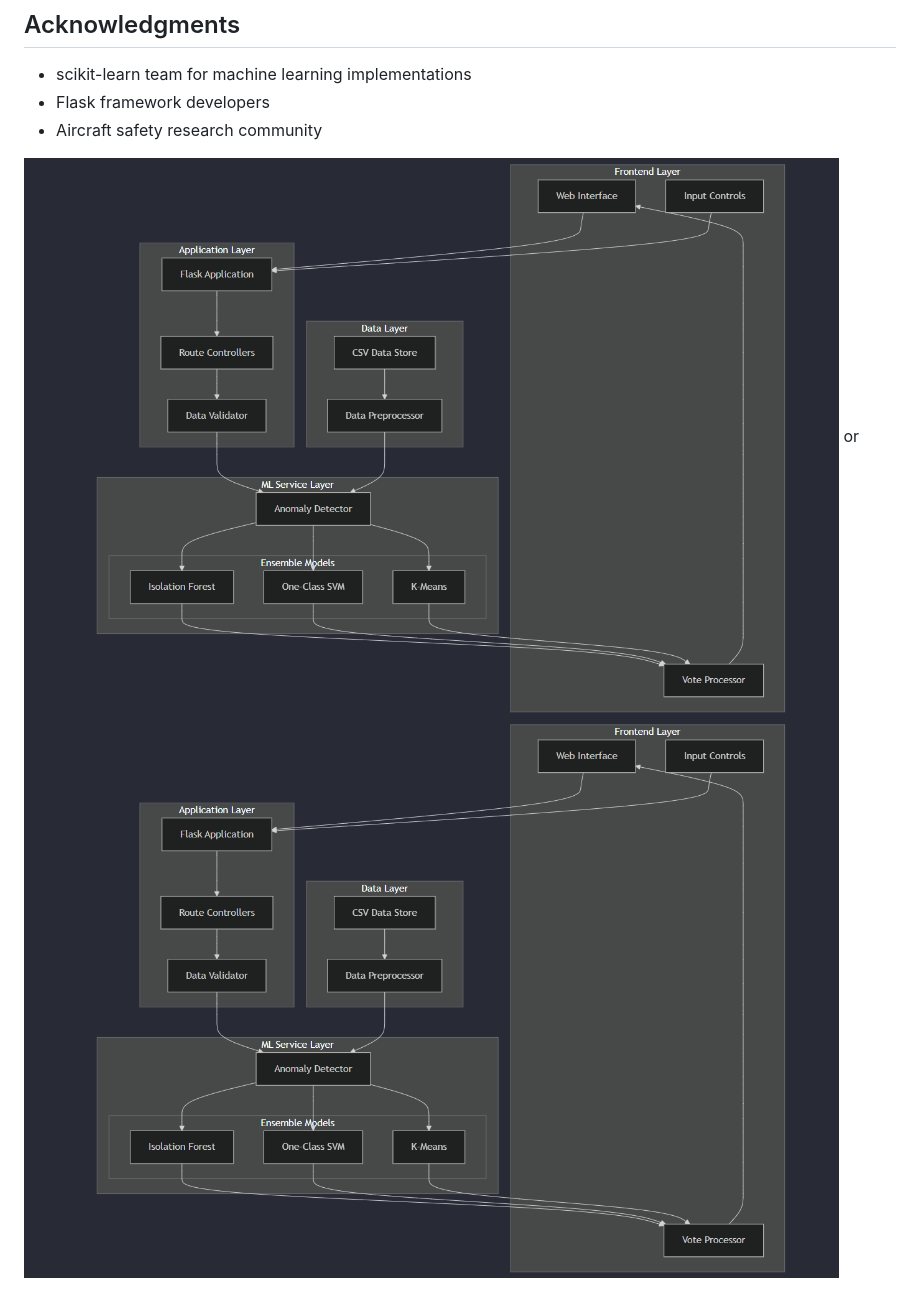
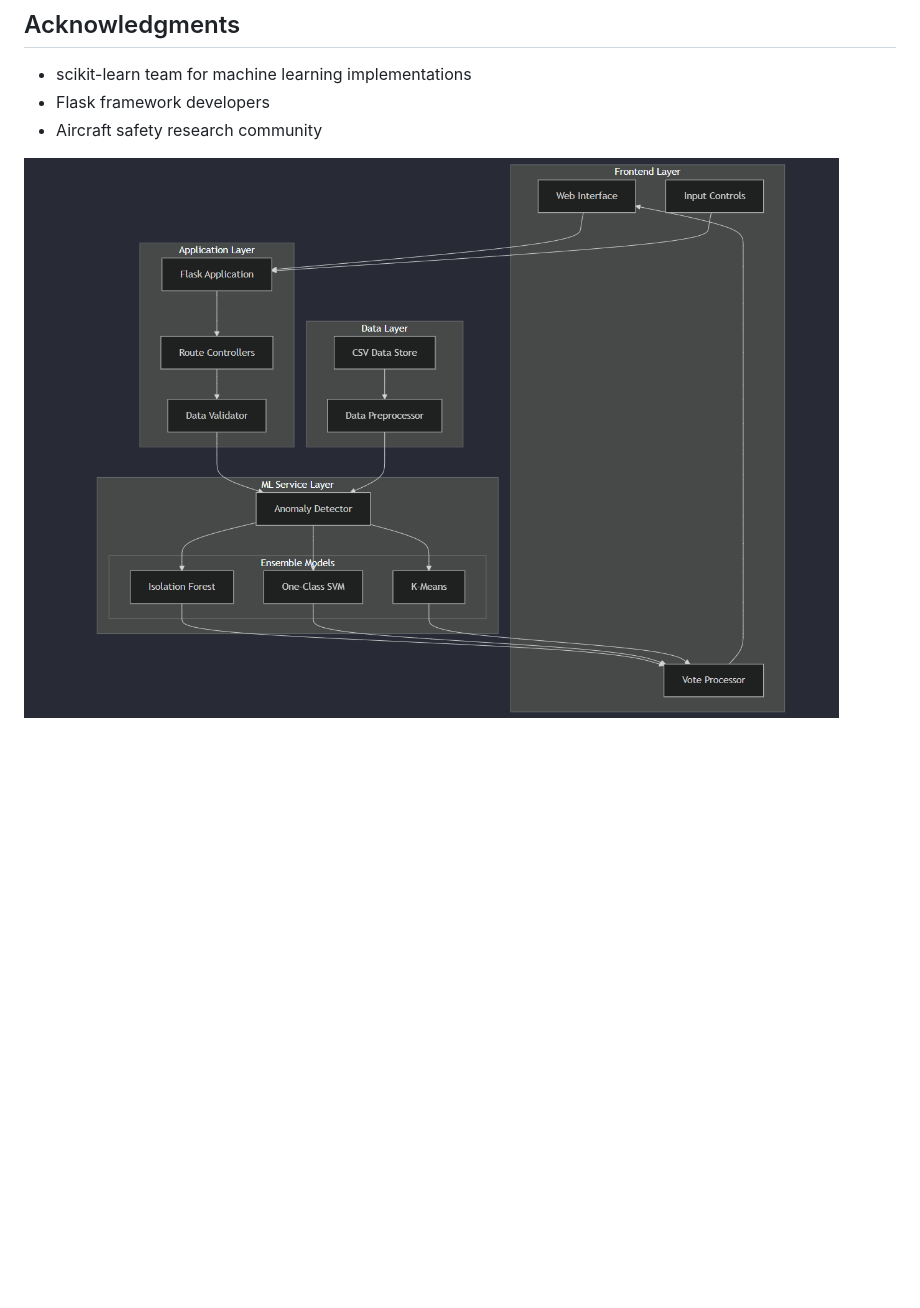
Before and after one commit to Nooby-Sandwich/ANOMALY-DETECTION, a Markdown page: README.md, the part around the change. GitHub-like rendering; blank space fills up the shorter version.

```diff
--- a/README.md
+++ b/README.md
@@ -170,4 +170,4 @@ Distributed under the MIT License. See `LICENSE` for more information.
 
 
 
-![System Architecture](./image.png) or ![System Architecture](./image.png)
+![System Architecture](./image.png)
```
